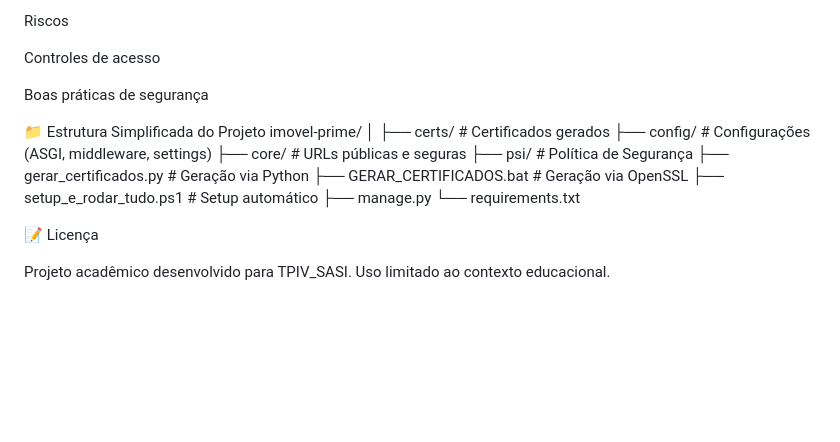
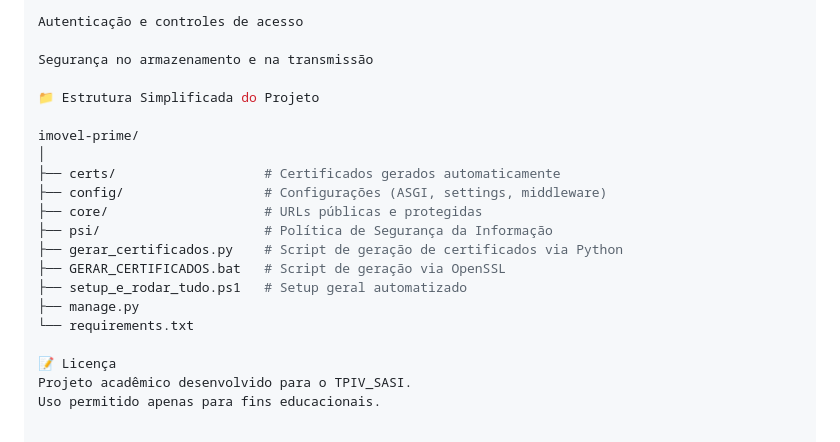
Before and after one commit to OSIELJ/Tp-Sasi, a Markdown page: README.md, the part around the change printed below. Drawn GitHub-style; blank space fills up the shorter version.

```diff
--- a/README.md
+++ b/README.md
@@ -160,24 +189,22 @@ LGPD
 
-Riscos
+Autenticação e controles de acesso
 
-Controles de acesso
-
-Boas práticas de segurança
+Segurança no armazenamento e na transmissão
 
 📁 Estrutura Simplificada do Projeto
+
 imovel-prime/
 │
-├── certs/                   # Certificados gerados
-├── config/                  # Configurações (ASGI, middleware, settings)
-├── core/                    # URLs públicas e seguras
-├── psi/                     # Política de Segurança
-├── gerar_certificados.py    # Geração via Python
-├── GERAR_CERTIFICADOS.bat   # Geração via OpenSSL
-├── setup_e_rodar_tudo.ps1   # Setup automático
+├── certs/                   # Certificados gerados automaticamente
+├── config/                  # Configurações (ASGI, settings, middleware)
+├── core/                    # URLs públicas e protegidas
+├── psi/                     # Política de Segurança da Informação
+├── gerar_certificados.py    # Script de geração de certificados via Python
+├── GERAR_CERTIFICADOS.bat   # Script de geração via OpenSSL
+├── setup_e_rodar_tudo.ps1   # Setup geral automatizado
 ├── manage.py
 └── requirements.txt
 
 📝 Licença
-
-Projeto acadêmico desenvolvido para TPIV_SASI.
-Uso limitado ao contexto educacional.
+Projeto acadêmico desenvolvido para o TPIV_SASI.
+Uso permitido apenas para fins educacionais.
```
Also changed, not shown: other parts of README.md (+101 -72 lines).
